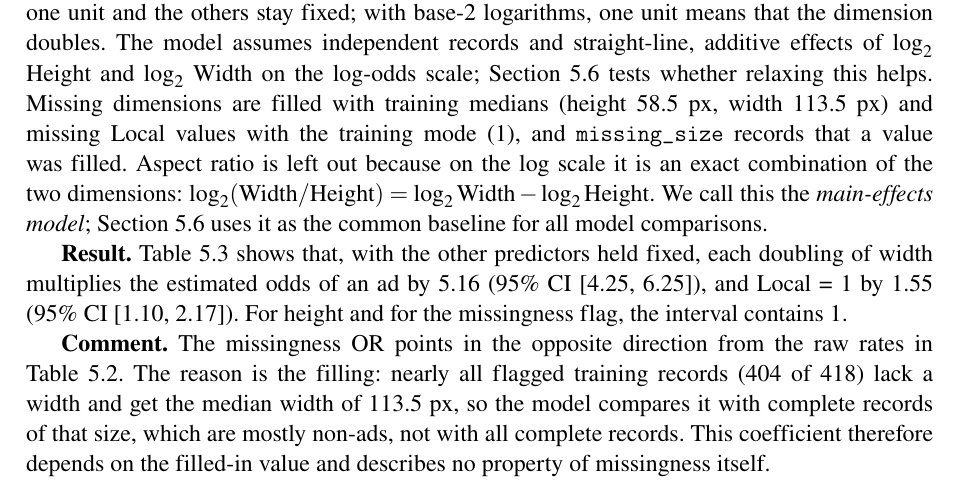
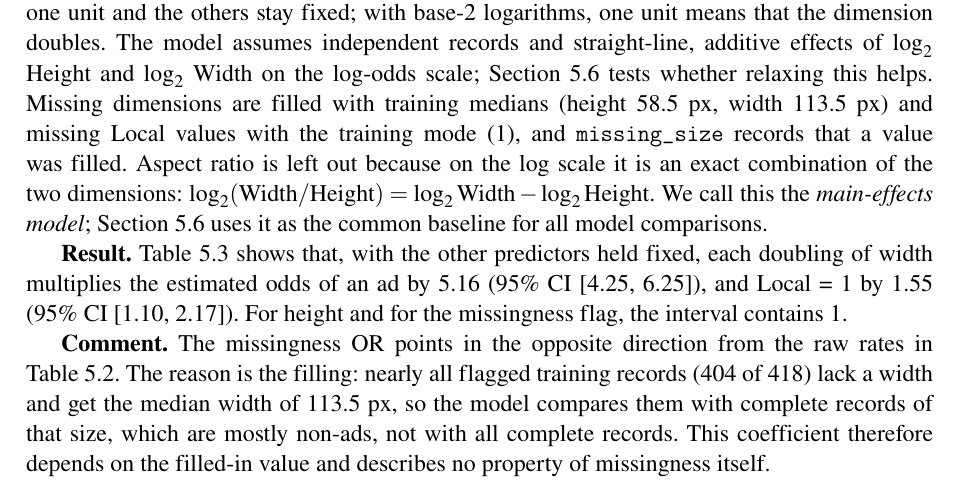
Before and after one commit to thuyhienle0904/internet-ads-btl, a LaTeX thesis (report/thesis.tex, which reads report/sections/05_inference.tex): part of page 20 of 30, cut so that both start at the same text. Compiled offline with pdfLaTeX.

Commit message:
Fix pronoun in Chapter 5 missingness comment
Co-Authored-By: Claude Opus 5.5 <noreply@anthropic.com>

```diff
--- a/report/sections/05_inference.tex
+++ b/report/sections/05_inference.tex
@@ -164,7 +164,7 @@ of an ad by 5.16 (95\% CI [4.25, 6.25]), and Local~=~1 by 1.55 (95\% CI
 the raw rates in Table~\ref{tab:infer-missing}. The reason is the filling:
 nearly all flagged training records (404 of 418) lack a width and get the
 median width of 113.5~px, so the
-model compares it with complete records of that size, which are mostly
+model compares them with complete records of that size, which are mostly
 non-ads, not with all complete records. This coefficient therefore depends
 on the filled-in value and describes no property of missingness itself.
 
```
